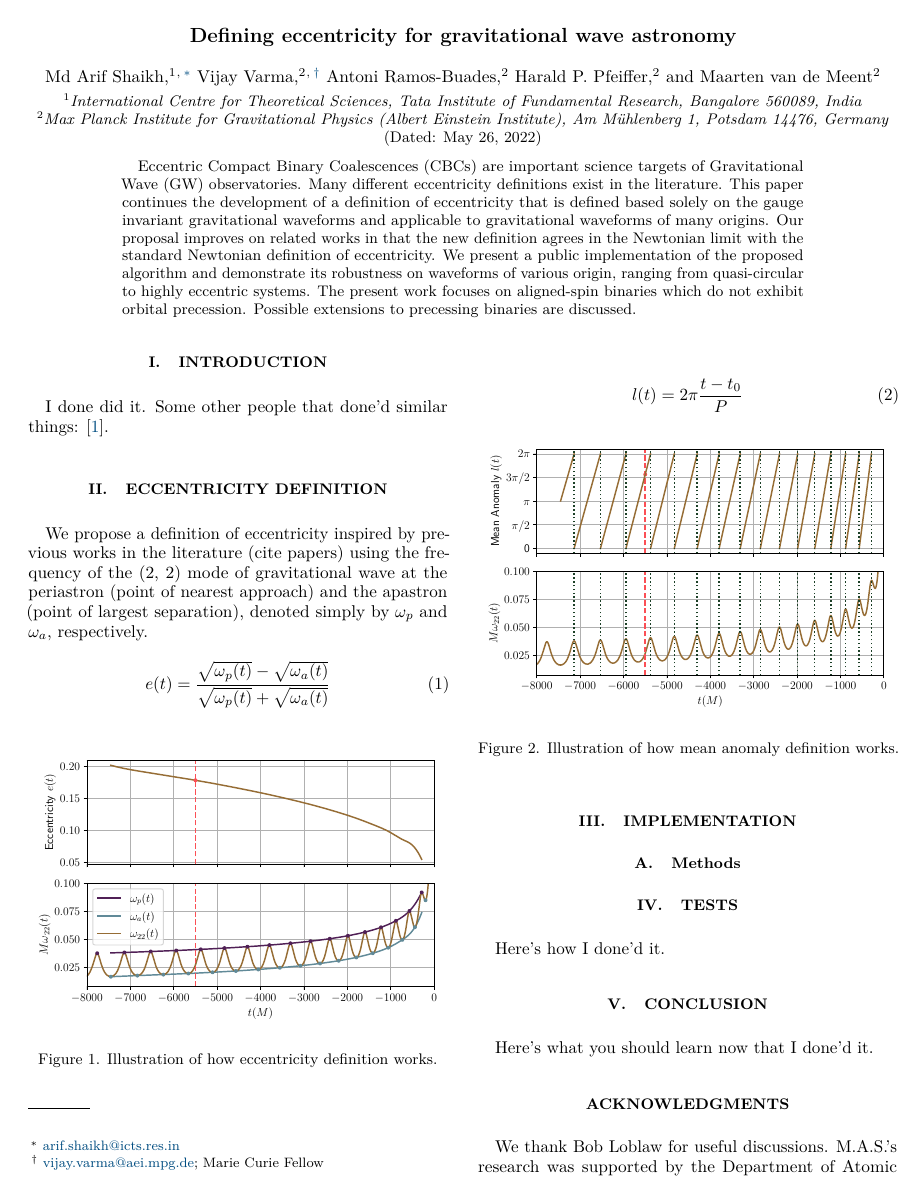
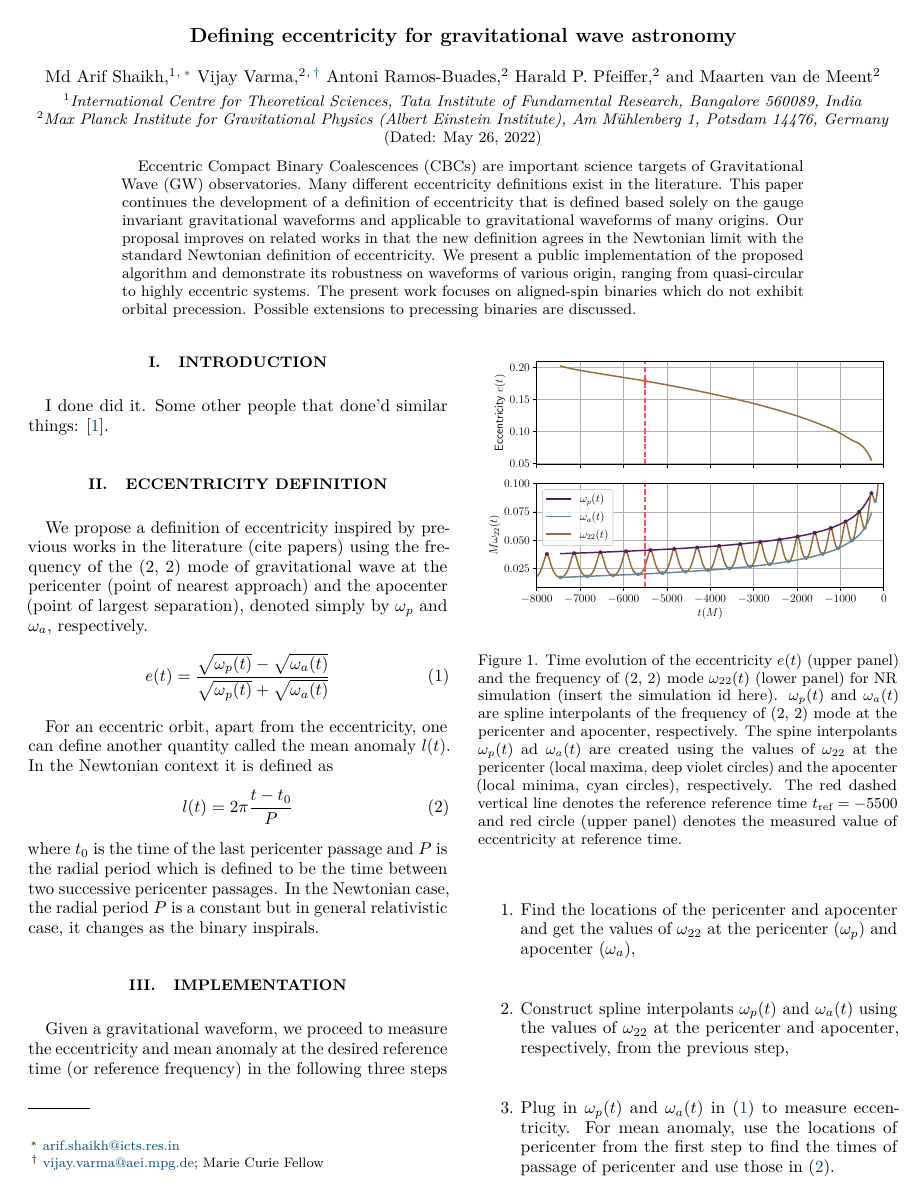
Before and after one commit to vijayvarma392/gw_eccentricity, a LaTeX paper (paper/paper.tex): page 1 of 3. Compiled offline with pdfLaTeX.

Commit message:
expand ecc definition

```diff
--- a/paper/paper.tex
+++ b/paper/paper.tex
@@ -22,14 +22,14 @@ pdfusetitle]{hyperref}
 \usepackage{xspace}
 %\usepackage[usenames,dvipsnames]{color}
 \usepackage{amssymb}
-\usepackage[normalem]{ulem} %for \sout
+% \usepackage[normalem]{ulem} %for \sout
 \usepackage{bm} % boldmath
 
 % Better spacing
 \usepackage{microtype}
 
 \usepackage[english]{babel}
-\usepackage{blindtext}
+% \usepackage{blindtext}
 
 %
 \graphicspath{%
@@ -142,7 +142,7 @@ I done did it. Some other people that done'd similar things:
 \section{Eccentricity Definition}
 \label{sec:eccentricity_definition}
 We propose a definition of eccentricity inspired by previous works in the literature (cite papers) using the frequency of the (2, 2) mode of gravitational wave at
-the periastron (point of nearest approach) and the apastron (point of largest separation), denoted simply by $\omega_{p}$ and $\omega_{a}$, respectively.
+the pericenter (point of nearest approach) and the apocenter (point of largest separation), denoted simply by $\omega_{p}$ and $\omega_{a}$, respectively.
 \begin{equation}
 \label{eq:eccentricity_definition}
 e(t) = \frac{\sqrt{\omega_{p}(t)} - \sqrt{\omega_{a}(t)}}{\sqrt{\omega_{p}(t)} + \sqrt{\omega_{a}(t)}}
@@ -150,14 +150,20 @@ e(t) = \frac{\sqrt{\omega_{p}(t)} - \sqrt{\omega_{a}(t)}}{\sqrt{\omega_{p}(t)} +
 
 \begin{figure}[thb]
 \includegraphics[width=\columnwidth]{ecc_definition}
-\caption{Illustration of how eccentricity definition works.}
+\caption{Time evolution of the eccentricity $e(t)$ (upper panel) and the frequency of (2, 2) mode $\omega_{22}(t)$ (lower panel) for NR simulation (insert the simulation id here).
+  $\omega_p(t)$ and $\omega_a(t)$ are spline interpolants of the frequency of (2, 2) mode at the pericenter and apocenter, respectively. The spine interpolants $\omega_p(t)$ ad $\omega_a(t)$
+  are created using the values of $\omega_{22}$ at the pericenter (local maxima, deep violet circles) and the apocenter (local minima, cyan circles), respectively. The red dashed vertical line
+  denotes the reference reference time $t_{\text{ref}}=-5500$ and red circle (upper panel) denotes the measured value of eccentricity at reference time.}
 \label{fig:ecc_definition}
 \end{figure}
 
+For an eccentric orbit, apart from the eccentricity, one can define another quantity called the mean anomaly $l(t)$. In the Newtonian context it is defined as
 \begin{equation}
 \label{eq:mean_anomaly_definition}
 l(t) = 2\pi \frac{t - t_0}{P}
 \end{equation}
+where $t_0$ is the time of the last pericenter passage and $P$ is the radial period which is defined to be the time between two successive pericenter passages.
+In the Newtonian case, the radial period $P$ is a constant but in general relativistic case, it changes as the binary inspirals.
 
 \begin{figure}[thb]
 \includegraphics[width=\columnwidth]{mean_ano_definition}
@@ -169,6 +175,13 @@ l(t) = 2\pi \frac{t - t_0}{P}
 %==========================================================================
 \section{Implementation}
 \label{sec:implementation}
+Given a gravitational waveform, we proceed to measure the eccentricity and mean anomaly at the desired reference time (or reference frequency) in the following three steps
+\begin{enumerate}
+\item Find the locations of the pericenter and apocenter and get the values of $\omega_{22}$ at the pericenter ($\omega_p$) and apocenter ($\omega_a$),
+\item Construct spline interpolants $\omega_p(t)$ and $\omega_a(t)$ using the values of $\omega_{22}$ at the pericenter and apocenter, respectively, from the previous step,
+\item Plug in $\omega_p(t)$ and $\omega_a(t)$ in (\ref{eq:eccentricity_definition}) to measure eccentricity. For mean anomaly, use the locations of pericenter from the first step to find the times of
+  passage of pericenter and use those in (\ref{eq:mean_anomaly_definition}).
+\end{enumerate}
 \subsection{Methods}
 \label{sec:methods}
 
```
